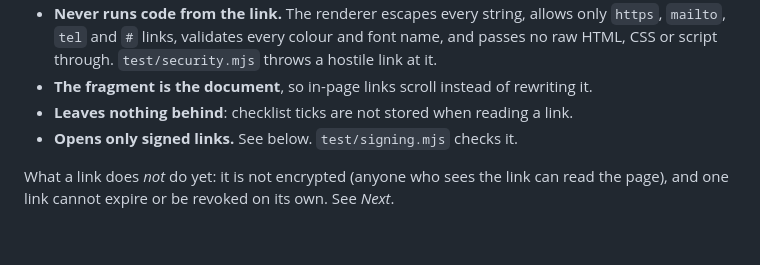
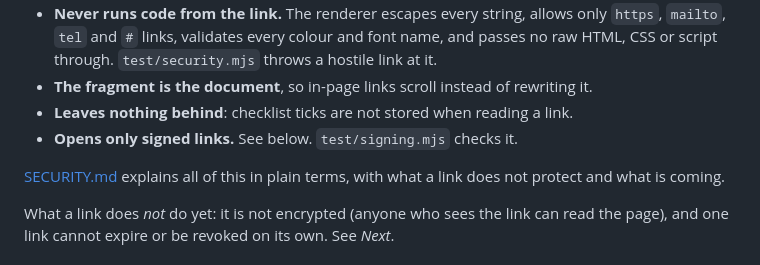
Before and after one commit to rlfordon/explainer-kit, a Markdown page: README.md, the part around the change. GitHub-like rendering; blank space fills up the shorter version.

```diff
--- a/README.md
+++ b/README.md
@@ -171,6 +171,9 @@ with a line saying who signed it. Its guarantees, all tested:
 - **Leaves nothing behind**: checklist ticks are not stored when reading a link.
 - **Opens only signed links.** See below. `test/signing.mjs` checks it.
 
+[SECURITY.md](SECURITY.md) explains all of this in plain terms, with what a link does not
+protect and what is coming.
+
 What a link does *not* do yet: it is not encrypted (anyone who sees the link can read the
 page), and one link cannot expire or be revoked on its own. See *Next*.
 
```
Also changed, not shown: SECURITY.md (added, +143 -0 lines).
